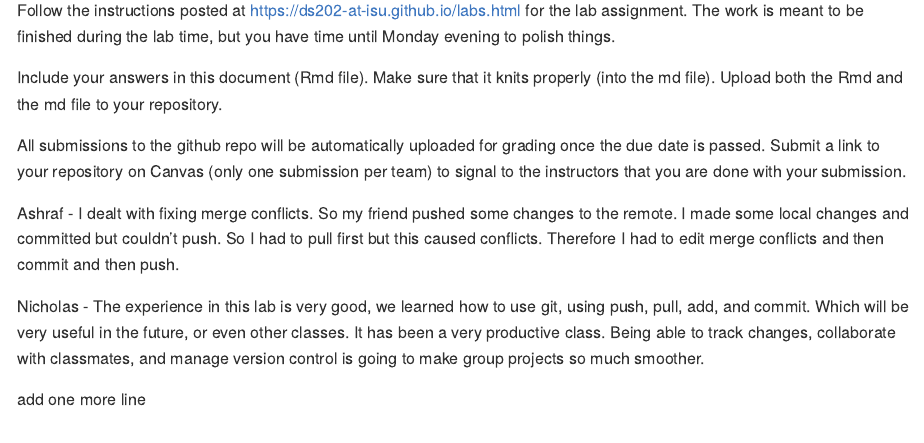
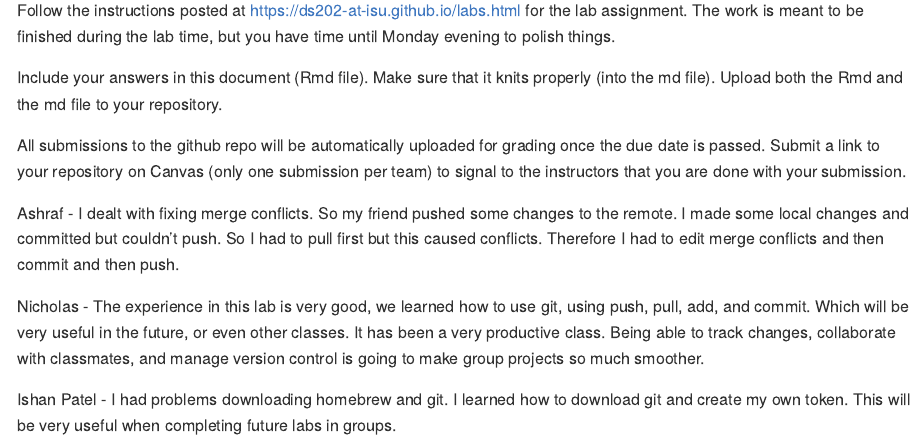
Before and after one commit to DS202-at-ISU/lab-1-lab_team17, an R Markdown document (README.Rmd): the page in a window 1100 px wide, from 110 px down. The pictures show the output file README.md that the author committed with the source, drawn offline in the style of GitHub.

Commit message:
Ishan Patel

```diff
--- a/README.Rmd
+++ b/README.Rmd
@@ -22,4 +22,4 @@ Ashraf - I dealt with fixing merge conflicts. So my friend pushed some changes t
 
 Nicholas - The experience in this lab is very good, we learned how to use git, using push, pull, add, and commit. Which will be very useful in the future, or even other classes. It has been a very productive class. Being able to track changes, collaborate with classmates, and manage version control is going to make group projects so much smoother.
 
-add one more line
+Ishan Patel - I had problems downloading homebrew and git. I learned how to download git and create my own token. This will be very useful when completing future labs in groups.
```
Also changed, not shown: README.md.
